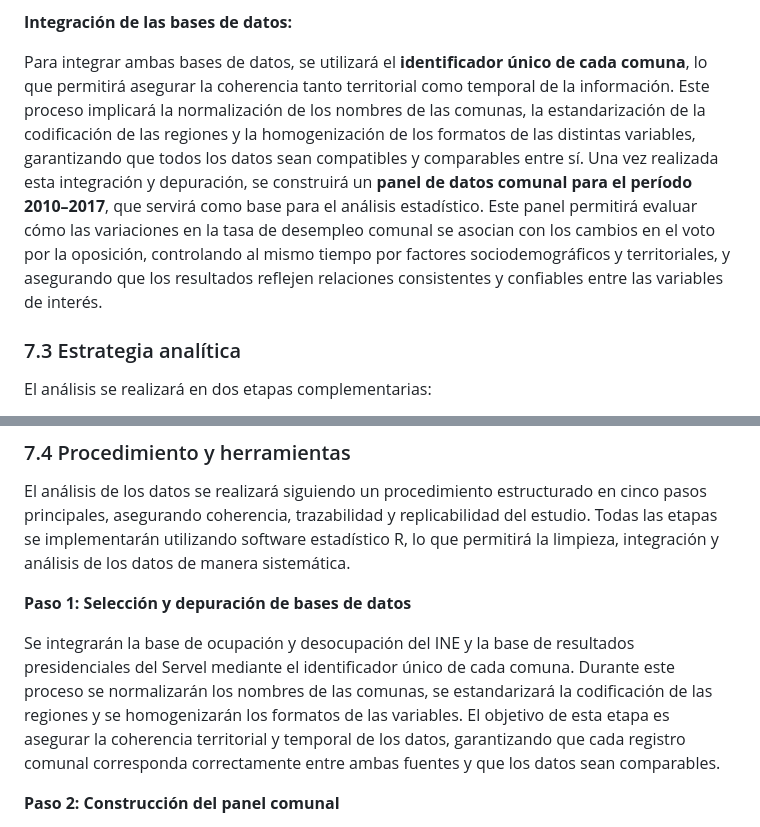
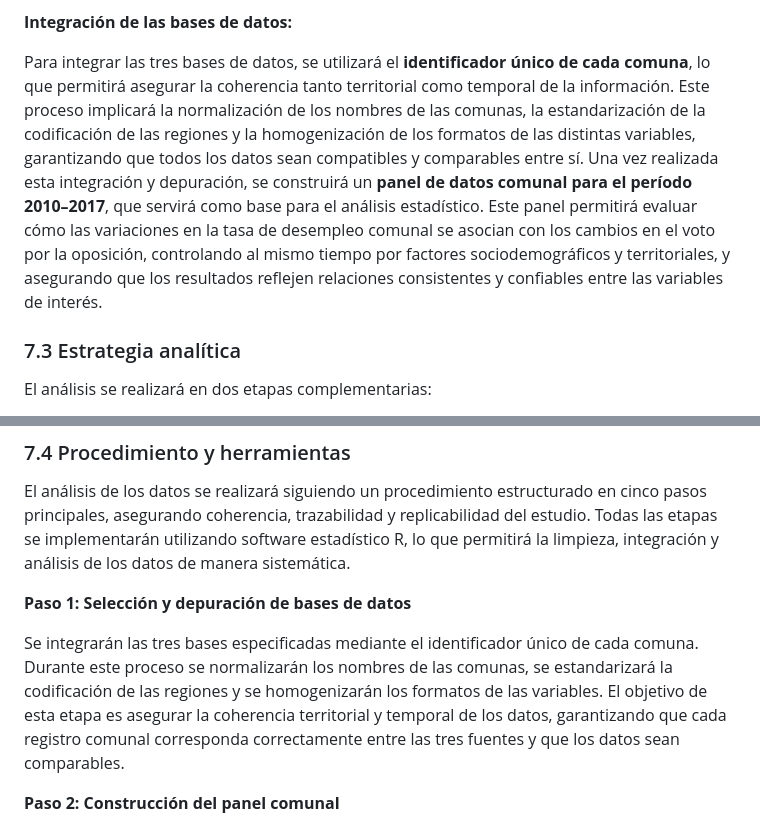
Before and after one commit to mariagracia-abbottcontreras/proyecto_icp5006, a Markdown page: README.md, 2 parts joined by grey strips. Drawn GitHub-style.

Commit message:
Update integration process to include three databases

```diff
--- a/README.md
+++ b/README.md
@@ -137,7 +137,7 @@ El modelo estimado es el siguiente:
 
 **Integración de las bases de datos:**
 
-Para integrar ambas bases de datos, se utilizará el **identificador único de cada comuna**, lo que permitirá asegurar la coherencia tanto territorial como temporal de la información. Este proceso implicará la normalización de los nombres de las comunas, la estandarización de la codificación de las regiones y la homogenización de los formatos de las distintas variables, garantizando que todos los datos sean compatibles y comparables entre sí. Una vez realizada esta integración y depuración, se construirá un **panel de datos comunal para el período 2010–2017**, que servirá como base para el análisis estadístico. Este panel permitirá evaluar cómo las variaciones en la tasa de desempleo comunal se asocian con los cambios en el voto por la oposición, controlando al mismo tiempo por factores sociodemográficos y territoriales, y asegurando que los resultados reflejen relaciones consistentes y confiables entre las variables de interés.
+Para integrar las tres bases de datos, se utilizará el **identificador único de cada comuna**, lo que permitirá asegurar la coherencia tanto territorial como temporal de la información. Este proceso implicará la normalización de los nombres de las comunas, la estandarización de la codificación de las regiones y la homogenización de los formatos de las distintas variables, garantizando que todos los datos sean compatibles y comparables entre sí. Una vez realizada esta integración y depuración, se construirá un **panel de datos comunal para el período 2010–2017**, que servirá como base para el análisis estadístico. Este panel permitirá evaluar cómo las variaciones en la tasa de desempleo comunal se asocian con los cambios en el voto por la oposición, controlando al mismo tiempo por factores sociodemográficos y territoriales, y asegurando que los resultados reflejen relaciones consistentes y confiables entre las variables de interés.
 
 ### 7.3 Estrategia analítica
 El análisis se realizará en dos etapas complementarias:
@@ -158,7 +158,7 @@ El análisis de los datos se realizará siguiendo un procedimiento estructurado
 
 **Paso 1: Selección y depuración de bases de datos**
 
-Se integrarán la base de ocupación y desocupación del INE y la base de resultados presidenciales del Servel mediante el identificador único de cada comuna. Durante este proceso se normalizarán los nombres de las comunas, se estandarizará la codificación de las regiones y se homogenizarán los formatos de las variables. El objetivo de esta etapa es asegurar la coherencia territorial y temporal de los datos, garantizando que cada registro comunal corresponda correctamente entre ambas fuentes y que los datos sean comparables.
+Se integrarán las tres bases especificadas mediante el identificador único de cada comuna. Durante este proceso se normalizarán los nombres de las comunas, se estandarizará la codificación de las regiones y se homogenizarán los formatos de las variables. El objetivo de esta etapa es asegurar la coherencia territorial y temporal de los datos, garantizando que cada registro comunal corresponda correctamente entre las tres fuentes y que los datos sean comparables.
 
 **Paso 2: Construcción del panel comunal**
 
```
